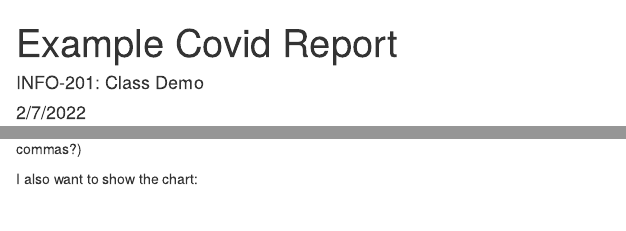
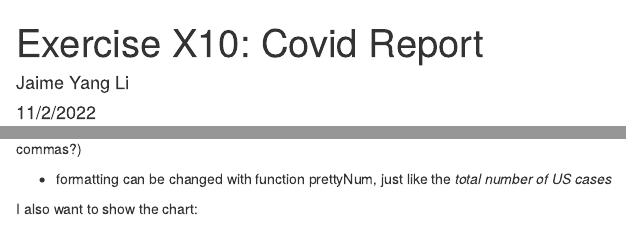
Before and after one commit to info201b-au2022/rmd-practice-JaimeYLi, an R Markdown document (docs/index.Rmd): the page in a window 1100 px wide, from its top, and a second part further down, joined at a grey line. Rendered offline with R 4.5, knitr and Pandoc, with nearby package versions; some code elsewhere in the file could not run offline.

Commit message:
update rmd file

````diff
--- a/docs/index.Rmd
+++ b/docs/index.Rmd
@@ -1,7 +1,7 @@
 ---
-title: "Example Covid Report"
-author: "INFO-201: Class Demo"
-date: "2/7/2022"
+title: "Exercise X10: Covid Report"
+author: "Jaime Yang Li"
+date: "11/2/2022"
 output: html_document
 ---
 
@@ -15,7 +15,10 @@ I write a paragraph here. I will highlight that the total number of US cases is
 
 (**Note**: Why are there no commas in the *total number of US deaths* ? Can you change `analysis.R` file so that the number is commented with commas?)
 
+- formatting can be changed with function prettyNum, just like the *total number of US cases*
+
 I also want to show the chart:
+
 ``` {r echo=FALSE}
 cases_plot
 ```
````
Also changed, not shown: source/analysis.R (+2 -1 lines), docs/index.Rmd (2 more changed lines), 1 other file.
